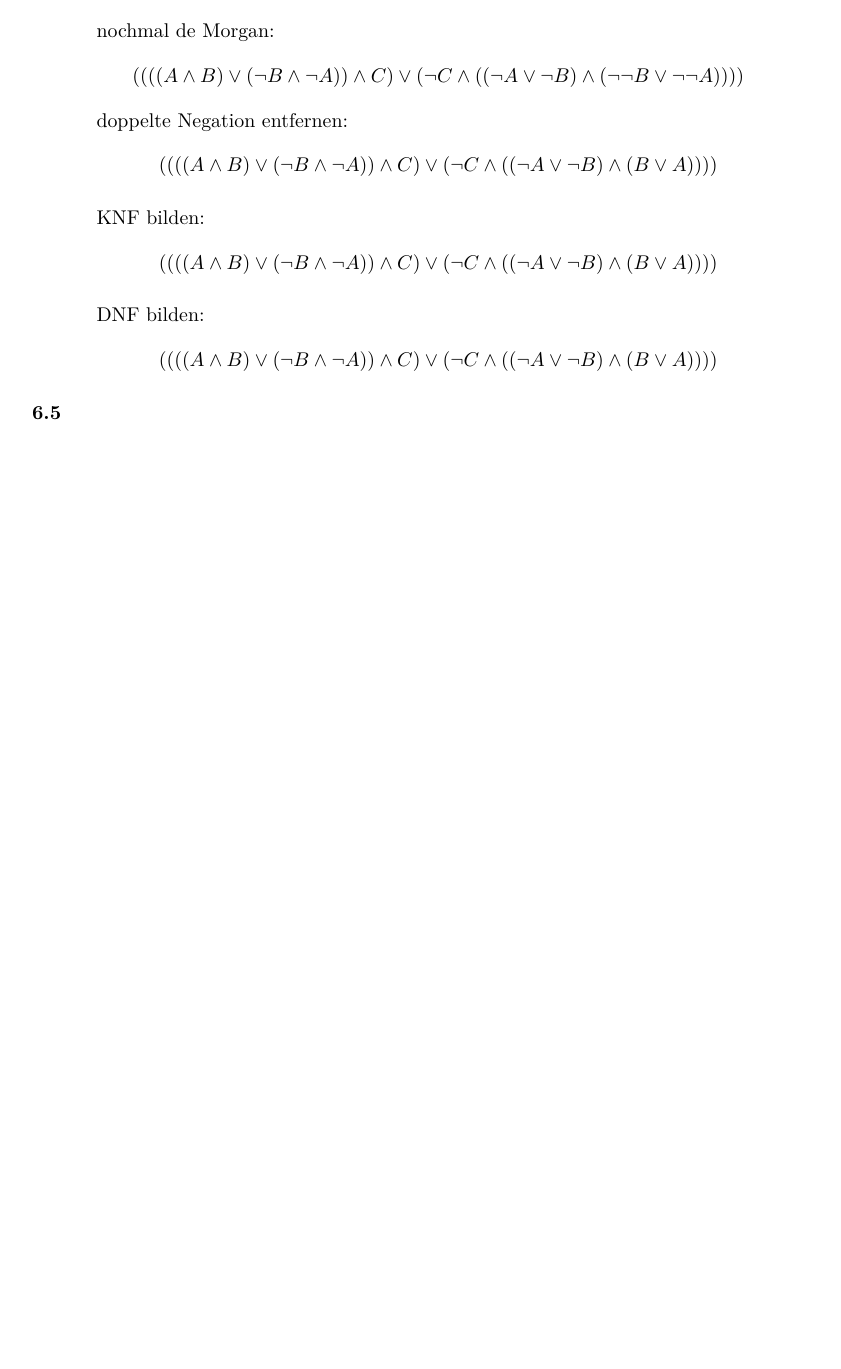
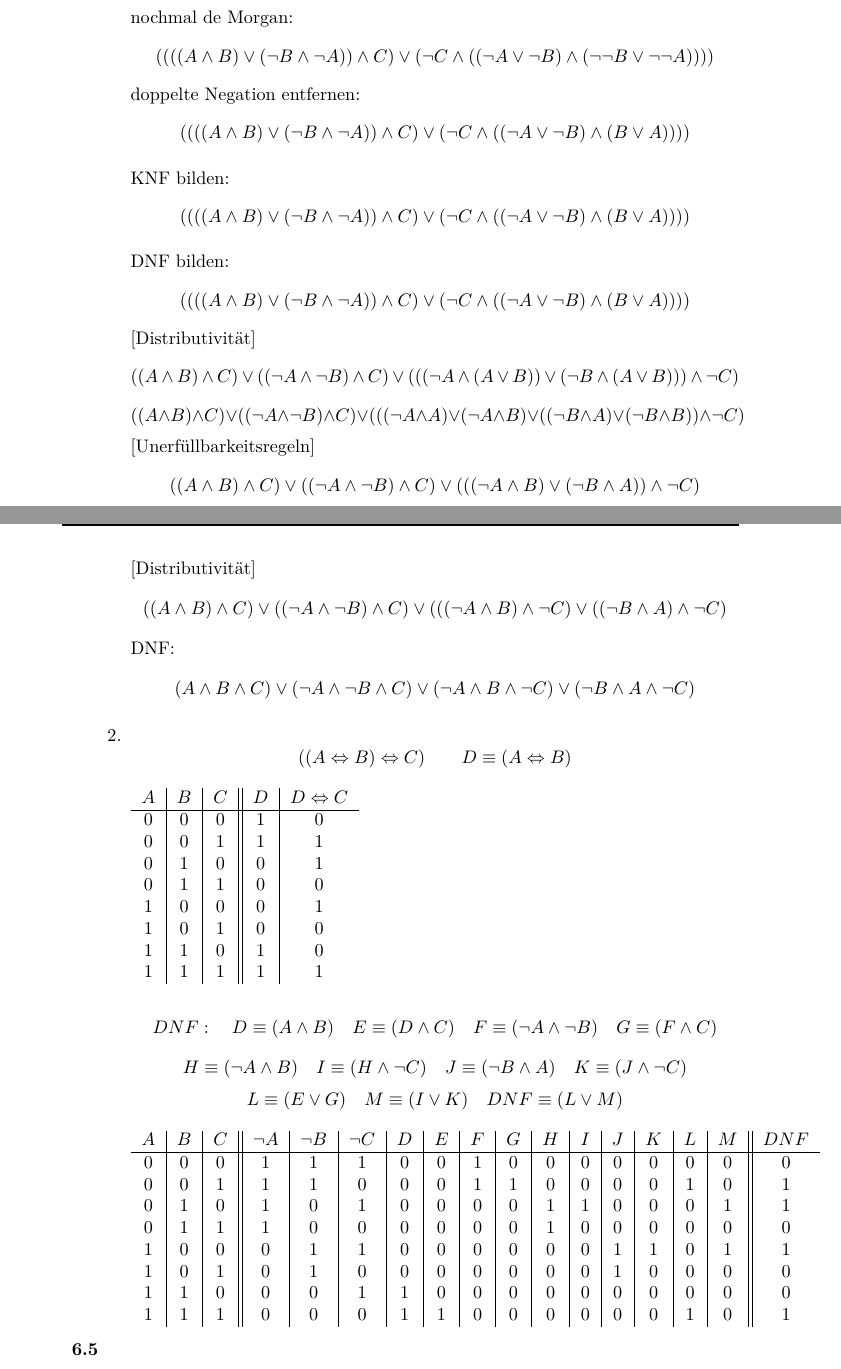
Before and after one commit to xamoeY/uni, a LaTeX document (fgi1/HW-2012-05-15.tex): part of page 2 of 2 before the commit and two parts of pages 2 and 3 of 3 after it, the two joined at a grey line, cut so that both start at the same text, the shorter picture padded with empty space. Compiled offline with pdfLaTeX; an older LaTeX class or package is replaced by its successor.

Commit message:
[FGI1] Aufgabe 6.4.1/2 für DNF

```diff
--- a/fgi1/HW-2012-05-15.tex
+++ b/fgi1/HW-2012-05-15.tex
@@ -1,4 +1,4 @@
-\documentclass[a4paper]{scrartcl}
+\documentclass[a4paper,10pt]{scrartcl}
 \usepackage[ngerman]{babel}
 \usepackage[utf8]{inputenc}
 \usepackage[T1]{fontenc}
@@ -100,9 +101,48 @@
   KNF bilden: % TODO Konjunktionen nach außen treiben.
   $$((((A\wedge B)\vee(\neg B\wedge\neg A))\wedge C) \vee(\neg C\wedge((\neg A\vee \neg B)\wedge(B\vee A))))$$
 
-  DNF bilden: % TODO Disjunktionen nach außen treiben.
+  DNF bilden: % DONE nur noch nicht getexed.
   $$((((A\wedge B)\vee(\neg B\wedge\neg A))\wedge C) \vee(\neg C\wedge((\neg A\vee \neg B)\wedge(B\vee A))))$$
+  [Distributivität]
+  $$ ((A \wedge B) \wedge C) \vee ((\neg A \wedge \neg B) \wedge C) \vee (((\neg A \wedge (A \vee B)) \vee (\neg B \wedge ( A \vee B))) \wedge \neg C) $$
+  $$ ((A \wedge B) \wedge C) \vee ((\neg A \wedge \neg B) \wedge C) \vee (((\neg A \wedge A) \vee (\neg A \wedge B) \vee ((\neg B \wedge A) \vee (\neg B \wedge B)) \wedge \neg C) $$
+  [Unerfüllbarkeitsregeln]
+  $$ ((A \wedge B) \wedge C) \vee ((\neg A \wedge \neg B) \wedge C) \vee ((( \neg A \wedge B) \vee (\neg B \wedge A)) \wedge \neg C) $$
+  [Distributivität]
+  $$ ((A \wedge B) \wedge C) \vee ((\neg A \wedge \neg B) \wedge C) \vee ((( \neg A \wedge B) \wedge \neg C) \vee (( \neg B \wedge A) \wedge \neg C) $$
+  DNF:
+  $$ (A \wedge B \wedge C) \vee (\neg A \wedge \neg B \wedge C) \vee (\neg A \wedge B \wedge \neg C) \vee (\neg B \wedge A \wedge \neg C) $$
 
+	\item{}
+	$$((A\Leftrightarrow B)\Leftrightarrow C) \quad \quad D\equiv (A \Leftrightarrow B)$$
+
+	\begin{tabular}[t]{c|c|c||c|c}
+		$A$ & $B$ & $C$ & $D$ & $D \Leftrightarrow C$ \\\hline
+		0&0&0&1&0 \\
+		0&0&1&1&1\\
+		0&1&0&0&1\\
+		0&1&1&0&0\\
+		1&0&0&0&1\\
+		1&0&1&0&0\\
+		1&1&0&1&0\\
+		1&1&1&1&1\\
+	\end{tabular}
+
+	$$ DNF: \quad  D \equiv (A \wedge B) \quad  E \equiv (D \wedge C) \quad F \equiv (\neg A \wedge \neg B) \quad G \equiv (F \wedge C) $$
+	$$ H \equiv (\neg A \wedge B) \quad I \equiv (H \wedge \neg C) \quad J \equiv (\neg B \wedge A) \quad K \equiv (J \wedge \neg C) $$
+	$$ L \equiv (E \vee G) \quad M \equiv (I \vee K) \quad DNF \equiv (L \vee M)$$
+
+	\begin{tabular}[t]{c|c|c||c|c|c|c|c|c|c|c|c|c|c|c|c||c}
+		$A$&$B$&$C$&$\neg A$&$\neg B$&$\neg C$&$D$&$E$&$F$&$G$&$H$&$I$&$J$&$K$&$L$&$M$&$DNF$\\\hline
+		0&0&0&1&1&1&0&0&1&0&0&0&0&0&0&0&0\\
+		0&0&1&1&1&0&0&0&1&1&0&0&0&0&1&0&1\\
+		0&1&0&1&0&1&0&0&0&0&1&1&0&0&0&1&1\\
+		0&1&1&1&0&0&0&0&0&0&1&0&0&0&0&0&0\\
+		1&0&0&0&1&1&0&0&0&0&0&0&1&1&0&1&1\\
+		1&0&1&0&1&0&0&0&0&0&0&0&1&0&0&0&0\\
+		1&1&0&0&0&1&1&0&0&0&0&0&0&0&0&0&0\\
+		1&1&1&0&0&0&1&1&0&0&0&0&0&0&1&0&1\\
+	\end{tabular}
 \end{enumerate}
 
 
```
Also changed, not shown: fgi1/HW-2012-05-15.tex (1 more changed lines).
